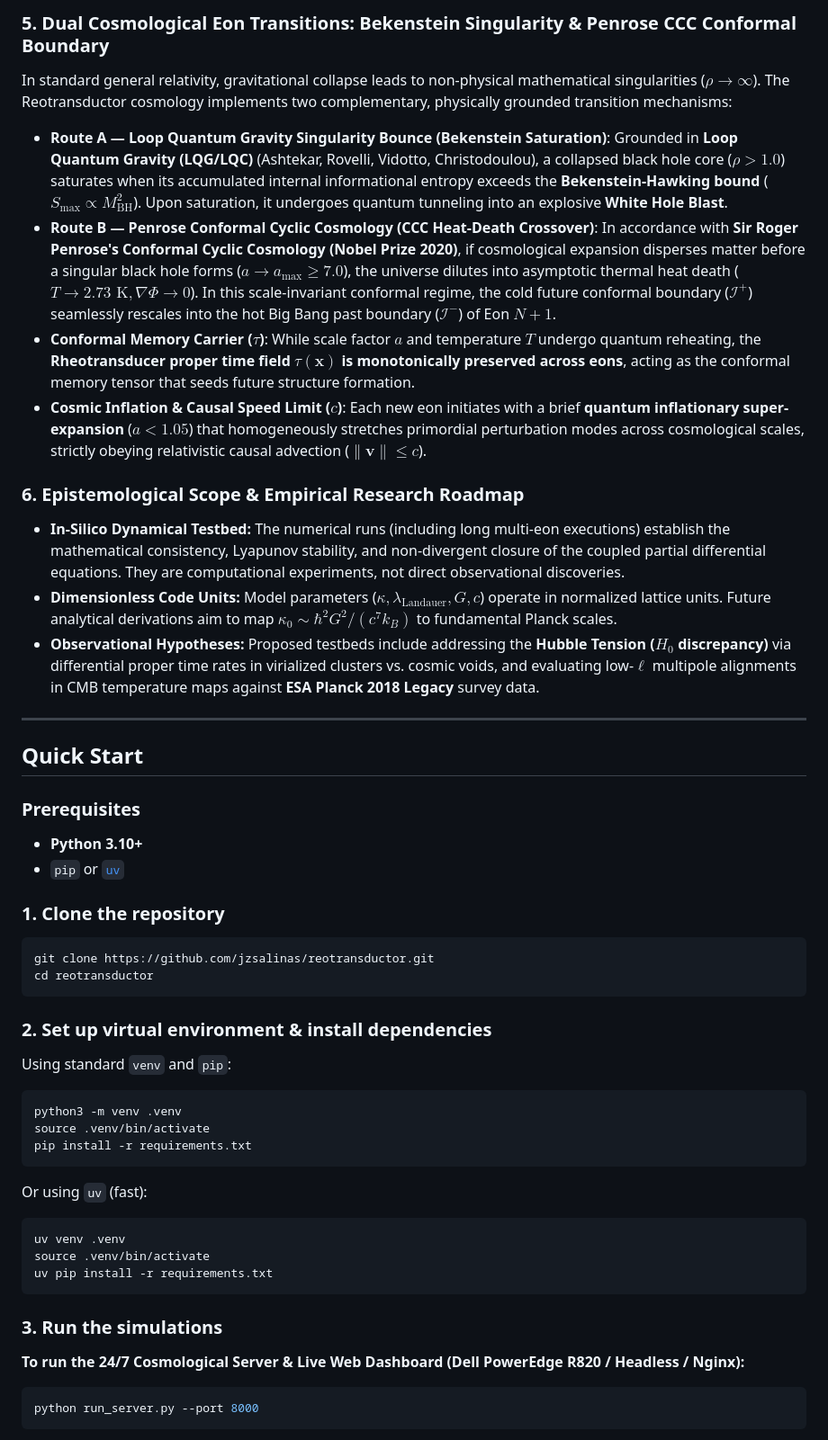
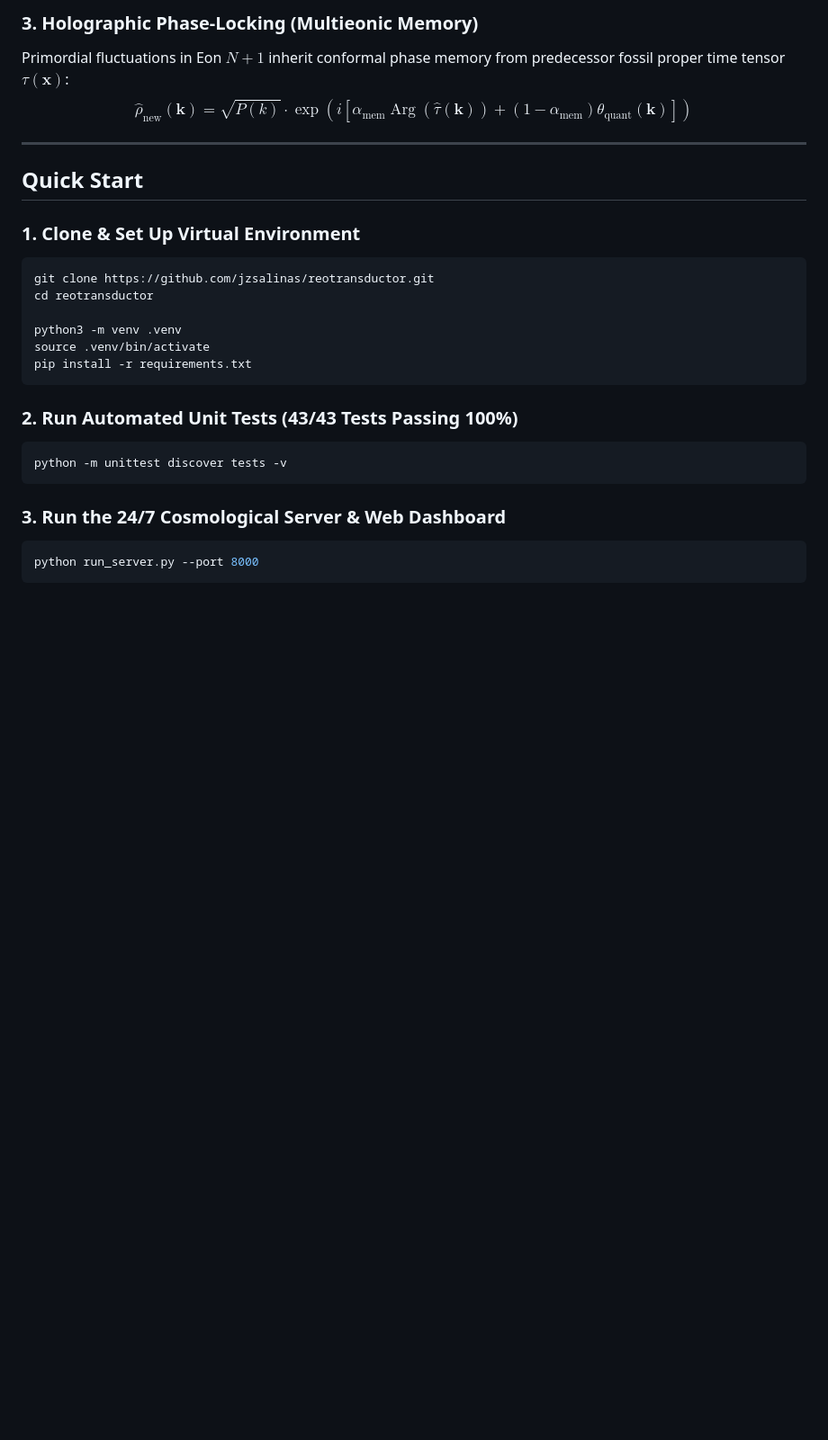
Before and after one commit to jzsalinas/reotransductor, a Markdown page: README.md, the part around one of its changes. Shown at 90% size. GitHub-like rendering; blank space fills up the shorter version.

````diff
--- a/README.md
+++ b/README.md
@@ -77,49 +76,28 @@ Low-entropy structures (coherent states, complex matter, biological systems) req
 
-### 5. Dual Cosmological Eon Transitions: Bekenstein Singularity & Penrose CCC Conformal Boundary
-In standard general relativity, gravitational collapse leads to non-physical mathematical singularities ($\rho \to \infty$). The Reotransductor cosmology implements two complementary, physically grounded transition mechanisms:
-* **Route A — Loop Quantum Gravity Singularity Bounce (Bekenstein Saturation)**: Grounded in **Loop Quantum Gravity (LQG/LQC)** (Ashtekar, Rovelli, Vidotto, Christodoulou), a collapsed black hole core ($\rho > 1.0$) saturates when its accumulated internal informational entropy exceeds the **Bekenstein-Hawking bound** ($S_{\text{max}} \propto M_{\text{BH}}^2$). Upon saturation, it undergoes quantum tunneling into an explosive **White Hole Blast**.
-* **Route B — Penrose Conformal Cyclic Cosmology (CCC Heat-Death Crossover)**: In accordance with **Sir Roger Penrose's Conformal Cyclic Cosmology (Nobel Prize 2020)**, if cosmological expansion disperses matter before a singular black hole forms ($a \to a_{\text{max}} \ge 7.0$), the universe dilutes into asymptotic thermal heat death ($T \to 2.73\text{ K}, \nabla\Phi \to 0$). In this scale-invariant conformal regime, the cold future conformal boundary ($\mathcal{I}^+$) seamlessly rescales into the hot Big Bang past boundary ($\mathcal{I}^-$) of Eon $N+1$.
-* **Conformal Memory Carrier ($\tau$)**: While scale factor $a$ and temperature $T$ undergo quantum reheating, the **Rheotransducer proper time field $\tau(\mathbf{x})$ is monotonically preserved across eons**, acting as the conformal memory tensor that seeds future structure formation.
-* **Cosmic Inflation & Causal Speed Limit ($c$)**: Each new eon initiates with a brief **quantum inflationary super-expansion** ($a < 1.05$) that homogeneously stretches primordial perturbation modes across cosmological scales, strictly obeying relativistic causal advection ($\|\mathbf{v}\| \le c$).
-
-### 6. Epistemological Scope & Empirical Research Roadmap
-* **In-Silico Dynamical Testbed:** The numerical runs (including long multi-eon executions) establish the mathematical consistency, Lyapunov stability, and non-divergent closure of the coupled partial differential equations. They are computational experiments, not direct observational discoveries.
-* **Dimensionless Code Units:** Model parameters ($\kappa, \lambda_{\text{Landauer}}, G, c$) operate in normalized lattice units. Future analytical derivations aim to map $\kappa_0 \sim \hbar^2 G^2 / (c^7 k_B)$ to fundamental Planck scales.
-* **Observational Hypotheses:** Proposed testbeds include addressing the **Hubble Tension ($H_0$ discrepancy)** via differential proper time rates in virialized clusters vs. cosmic voids, and evaluating low-$\ell$ multipole alignments in CMB temperature maps against **ESA Planck 2018 Legacy** survey data.
+### 3. Holographic Phase-Locking (Multieonic Memory)
+Primordial fluctuations in Eon $N+1$ inherit conformal phase memory from predecessor fossil proper time tensor $\tau(\mathbf{x})$:
+$$\hat{\rho}_{\text{new}}(\mathbf{k}) = \sqrt{P(k)} \cdot \exp\left(i \left[ \alpha_{\text{mem}} \operatorname{Arg}(\hat{\tau}(\mathbf{k})) + (1 - \alpha_{\text{mem}}) \theta_{\text{quant}}(\mathbf{k}) \right]\right)$$
 
 ---
 
 ## Quick Start
 
-### Prerequisites
-* **Python 3.10+**
-* `pip` or [`uv`](https://github.com/astral-sh/uv)
-
-### 1. Clone the repository
+### 1. Clone & Set Up Virtual Environment
 ```bash
 git clone https://github.com/jzsalinas/reotransductor.git
 cd reotransductor
-```
 
-### 2. Set up virtual environment & install dependencies
-
-Using standard `venv` and `pip`:
-```bash
 python3 -m venv .venv
 source .venv/bin/activate
 pip install -r requirements.txt
 ```
 
-Or using `uv` (fast):
+### 2. Run Automated Unit Tests (43/43 Tests Passing 100%)
 ```bash
-uv venv .venv
-source .venv/bin/activate
-uv pip install -r requirements.txt
+python -m unittest discover tests -v
 ```
 
-### 3. Run the simulations
-
-**To run the 24/7 Cosmological Server & Live Web Dashboard (Dell PowerEdge R820 / Headless / Nginx):**
+### 3. Run the 24/7 Cosmological Server & Web Dashboard
 ```bash
 python run_server.py --port 8000
 ```
````
Also changed, not shown: other parts of README.md (+114 -108 lines), docs/THEORY_AND_MATHEMATICAL_FORMULATION.md (+26 -15 lines).
